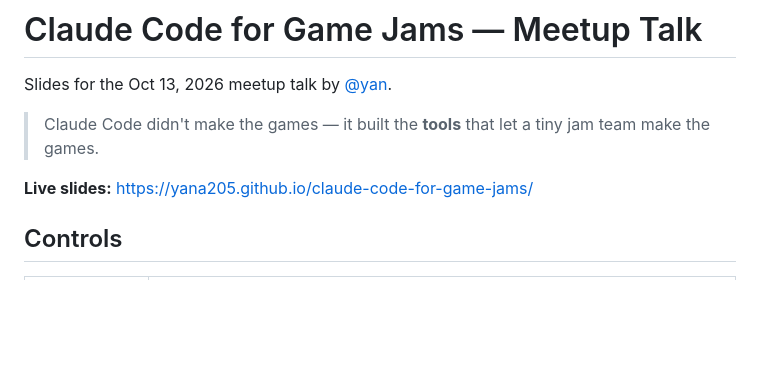
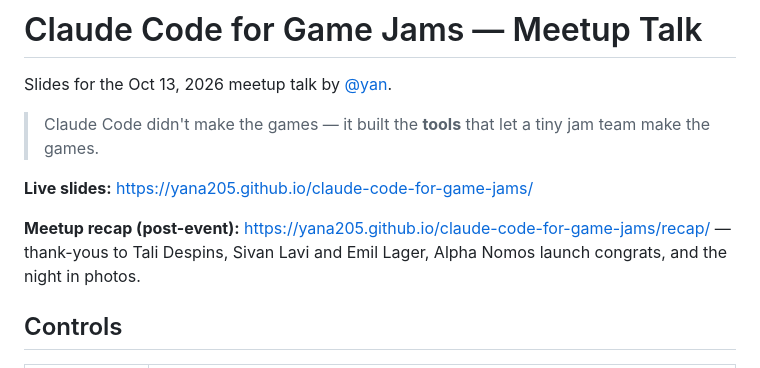
Before and after one commit to Yana205/claude-code-for-game-jams, a Markdown page: README.md, the part around the change. Drawn GitHub-style; blank space fills up the shorter version.

Commit message:
Add post-meetup recap page
A scroll-through recap in the deck's style: hero with floating jam-game
bubbles and confetti, thank-yous to Tali Despins, Sivan Lavi and Emil
Lager, an Alpha Nomos launch block with the trailer and beat-synced
motion, the crew photo and a photo marquee. Photos resized and stripped
of metadata.

Co-Authored-By: Claude Opus 5.5 <noreply@anthropic.com>
Claude-Session: https://claude.ai/code/session_01Noayk88qfCx2G2AEQ9h54L

```diff
--- a/README.md
+++ b/README.md
@@ -5,6 +5,8 @@ Slides for the Oct 13, 2026 meetup talk by [@yan](https://yanaifraimov.itch.io/)
 > Claude Code didn't make the games — it built the **tools** that let a tiny jam team make the games.
 
 **Live slides:** https://yana205.github.io/claude-code-for-game-jams/
+
+**Meetup recap (post-event):** https://yana205.github.io/claude-code-for-game-jams/recap/ — thank-yous to Tali Despins, Sivan Lavi and Emil Lager, Alpha Nomos launch congrats, and the night in photos.
 
 ## Controls
 
```
